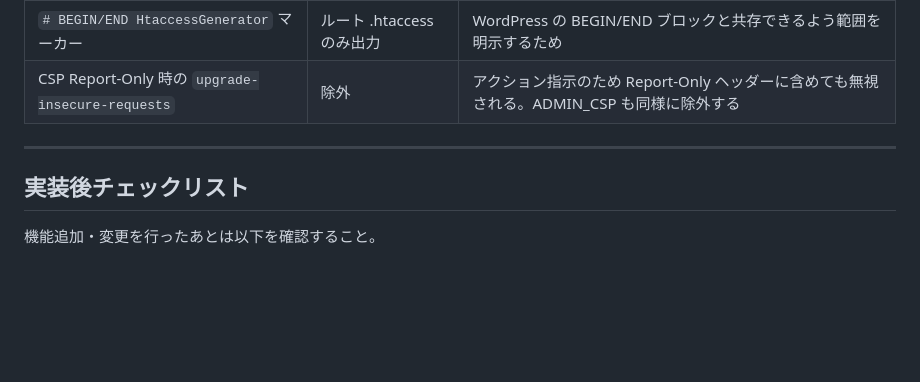
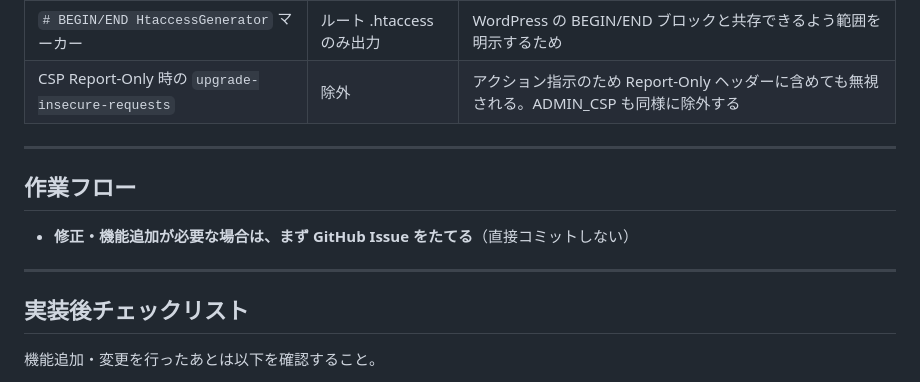
Before and after one commit to rocket-martue/htaccess-generator, a Markdown page: CLAUDE.md, the part around the change. Rendered like a GitHub page; blank space fills up the shorter version.

Commit message:
docs: 作業フローセクションを追加し、修正・機能追加の手順を明記

```diff
--- a/CLAUDE.md
+++ b/CLAUDE.md
@@ -97,6 +97,12 @@ console.log('sha256-' + crypto.createHash('sha256').update(script, 'utf8').diges
 
 ---
 
+## 作業フロー
+
+- **修正・機能追加が必要な場合は、まず GitHub Issue をたてる**（直接コミットしない）
+
+---
+
 ## 実装後チェックリスト
 
 機能追加・変更を行ったあとは以下を確認すること。
```
